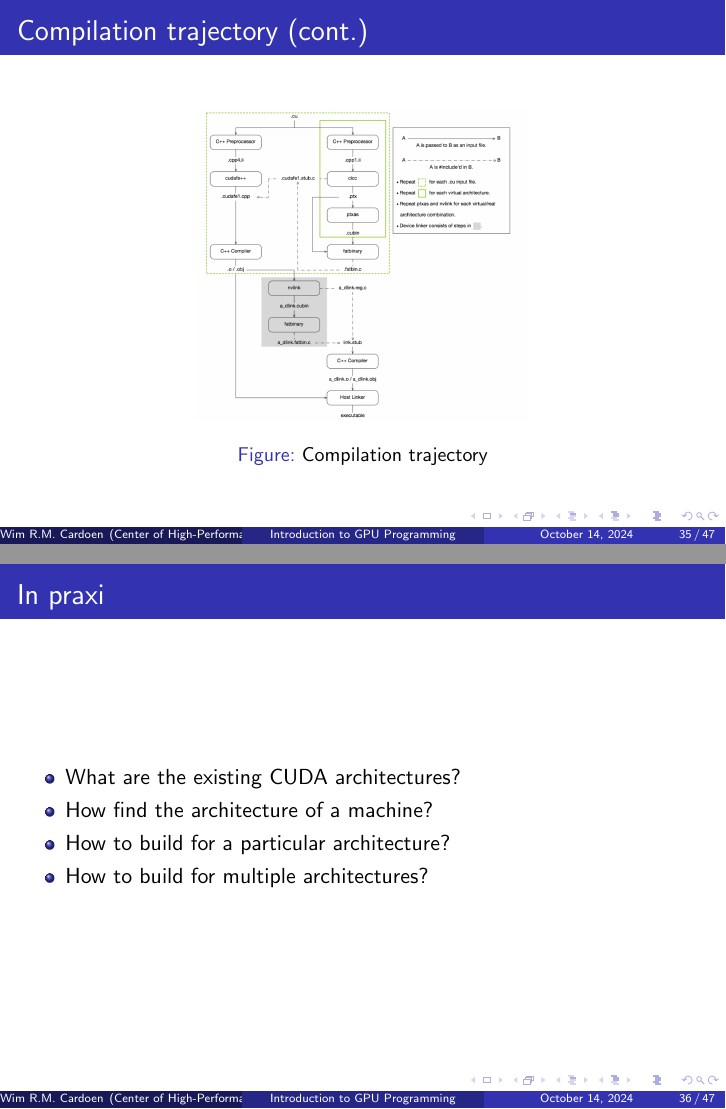
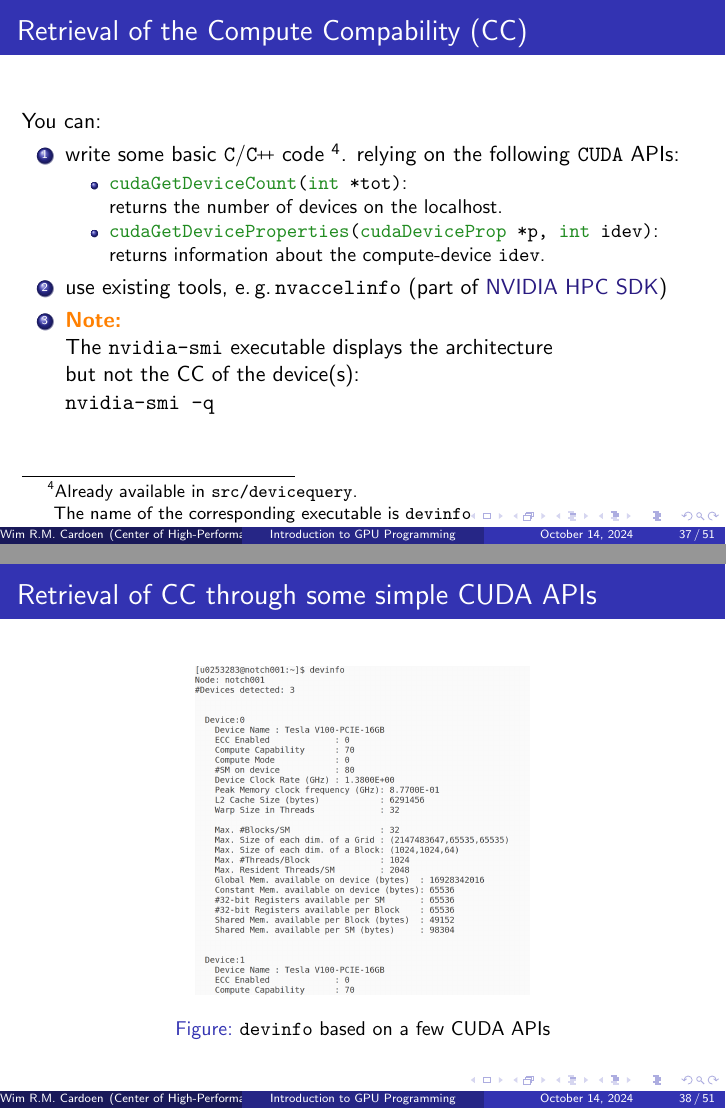
Before and after one commit to chpc-uofu/intro-programming-gpu, LaTeX slides (gpu.tex, which reads software2.tex): pages 35 and 36 of 47 before the commit and pages 37 and 38 of 51 after it, joined at a grey line. The pictures show the PDF file gpu.pdf that the author committed with the source.

Commit message:
Update on devinfo,nvaccelinfo,nvidia-smi

```diff
--- a/software2.tex
+++ b/software2.tex
@@ -165,17 +191,49 @@
 \end{frame}
 
 
+% Finding the Compute Capability of GPU devices
 \begin{frame}
-   \frametitle{Compilation trajectory (cont.)}
+	\frametitle{Retrieval of the Compute Compability (CC)}
+      You can:
+      \begin{enumerate}
+	      \item write some basic \texttt{C}/\CC\ code \footnote{Already available in \texttt{src/devicequery}.\\
+		      \hspace{4ex}The name of the corresponding executable is \texttt{devinfo}}.
+   	    relying on the following \texttt{CUDA} APIs:\\
+   	      \begin{itemize}
+  	         \item \lstinline[style=MyCudaStyle]|cudaGetDeviceCount(int *tot)|: \\
+	  	       returns the number of devices on the localhost.
+   	         \item \lstinline[style=MyCudaStyle]|cudaGetDeviceProperties(cudaDeviceProp *p, int idev)|: \\
+		       returns information about the compute-device \lstinline[style=MyCudaStyle]|idev|.
+              \end{itemize}
+          \item use existing tools, e.\,g.\,\texttt{nvaccelinfo}
+		(part of \href{https://developer.nvidia.com/hpc-sdk}{NVIDIA HPC SDK})
+
+          \item \textbf{\textcolor{orange}{Note:}}\\
+               The \texttt{nvidia-smi} executable displays the architecture \\
+		      but not the CC of the device(s): \\
+               \texttt{nvidia-smi -q}
+      \end{enumerate}
+\end{frame}
+
+
+% Use of devinfo (based on my Own Code to be found in src/querydevice)
+\begin{frame}
+   \frametitle{Retrieval of CC through some simple CUDA APIs}
      \begin{columns}
-        \column{0.75\textwidth}
+        \column{0.70\textwidth}
     \begin{figure}[H]
        \centering
-              \includegraphics[width=0.65\textwidth]{./img/compileTrajectory.png}
-	      \caption{\small{Compilation trajectory}}
+          \includegraphics[width=0.70\textwidth]{./img/devinfo.png}
+	    \caption{\small{\texttt{devinfo} based on a few CUDA APIs}}
      \end{figure}
      \end{columns}
 \end{frame}
 
 
-% Still to be done
+% Use of nvaccelinfo
+\begin{frame}
+	\frametitle{Retrieval of CC using \texttt{nvaccelinfo}}
+     \begin{columns}
+        \column{0.75\textwidth}
+    \begin{figure}[H]
+       \centering
@@ -183,8 +248 @@
 \begin{frame}
-   \frametitle{In praxi}
-      \begin{itemize}
-         \item What are the existing CUDA architectures?
-         \item How find the architecture of a machine?
-         \item How to build for a particular architecture?
-         \item How to build for multiple architectures?
-      \end{itemize}
```
Also changed, not shown: gpu.tex (+1 -0 lines), gpu.pdf, img/devinfo.png (added), img/nvaccelinfo.png (added), img/nvidia-smi.png (added), software2.tex (45 more changed lines). Lines whose indentation alone changed are shown as unchanged.
